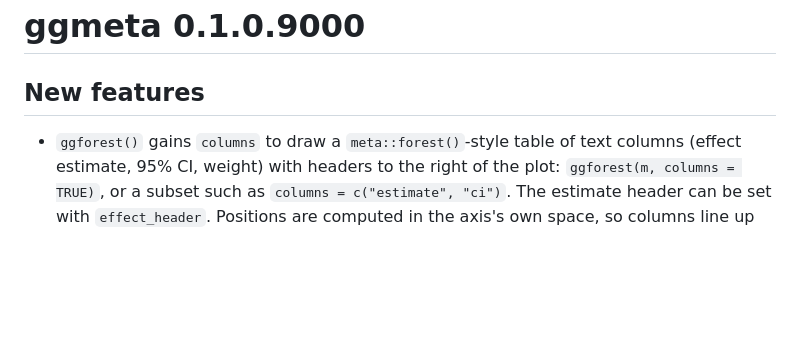
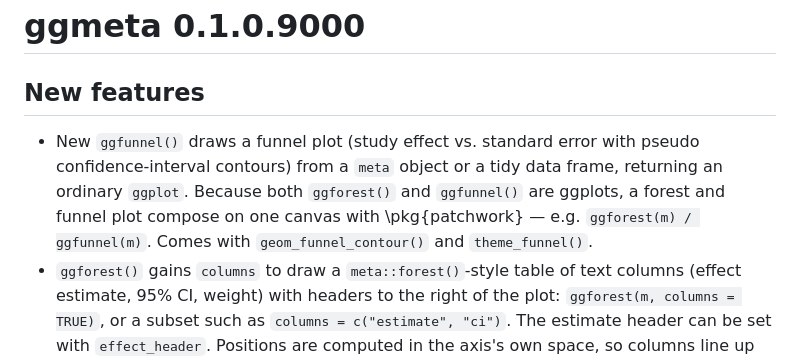
Before and after one commit to drhrf/ggmeta, a Markdown page: NEWS.md, the part around the change. Rendered like a GitHub page; blank space fills up the shorter version.

```diff
--- a/NEWS.md
+++ b/NEWS.md
@@ -2,6 +2,12 @@
 
 ## New features
 
+* New `ggfunnel()` draws a funnel plot (study effect vs. standard error with
+  pseudo confidence-interval contours) from a `meta` object or a tidy data
+  frame, returning an ordinary `ggplot`. Because both `ggforest()` and
+  `ggfunnel()` are ggplots, a forest and funnel plot compose on one canvas with
+  \pkg{patchwork} — e.g. `ggforest(m) / ggfunnel(m)`. Comes with
+  `geom_funnel_contour()` and `theme_funnel()`.
 * `ggforest()` gains `columns` to draw a `meta::forest()`-style table of text
   columns (effect estimate, 95% CI, weight) with headers to the right of the
   plot: `ggforest(m, columns = TRUE)`, or a subset such as
```
Also changed, not shown: README.md (+21 -1 lines), man/figures/README-patchwork-1.png (added), 11 other files.
